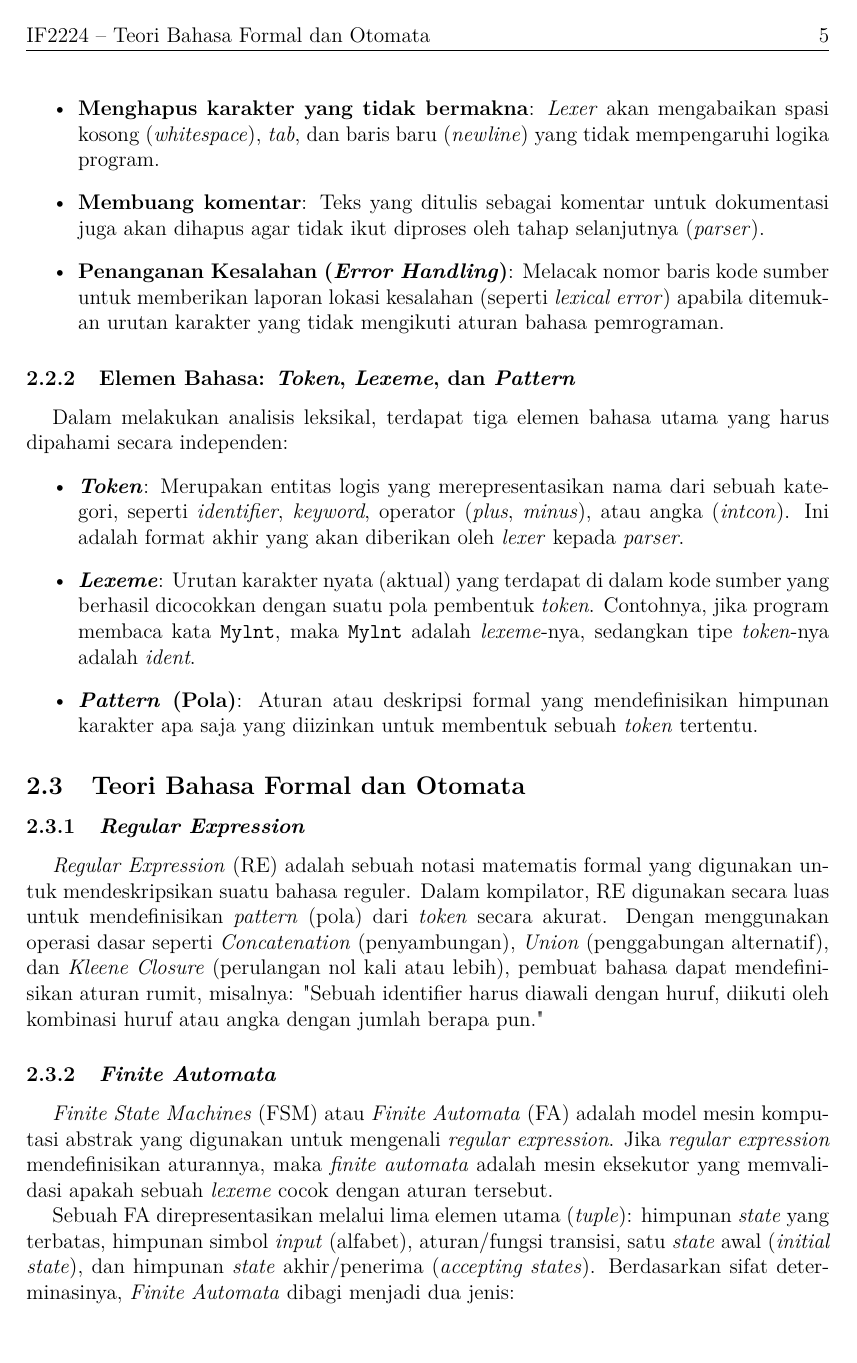
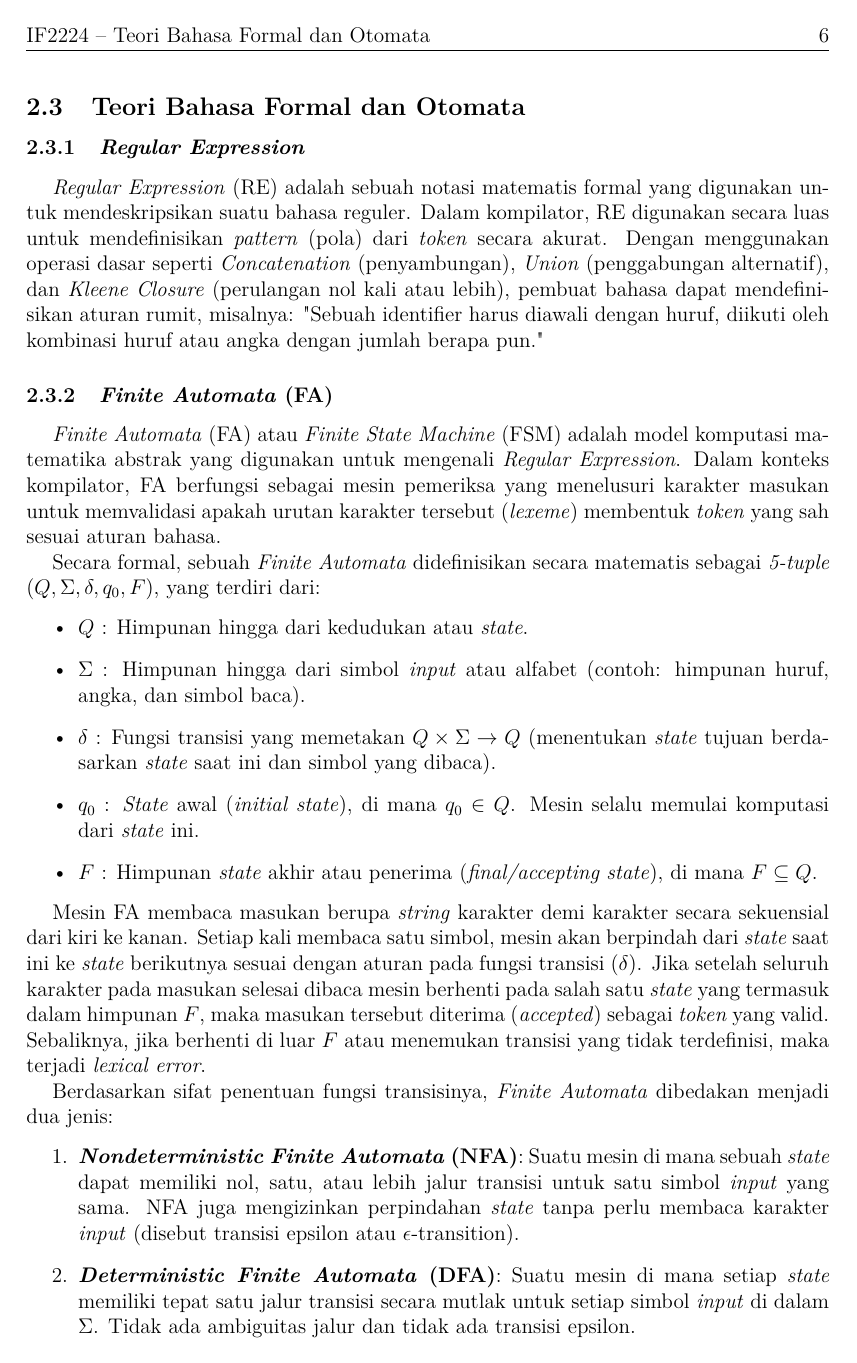
Before and after one commit to nicholaswisee/HBB-Tubes-IF2224-2026, a LaTeX document (doc/main.tex): page 6 of 14 before the commit and page 7 of 15 after it. Compiled offline with pdfLaTeX.

Commit message:
finish dasar teori

```diff
--- a/doc/main.tex
+++ b/doc/main.tex
@@ -244,12 +275 @@ Analisis leksikal adalah fase pertama dalam proses kompilasi. Komponen yang mela
 \begin{itemize}
-    \item \textbf{Menghapus karakter yang tidak bermakna}: \textit{Lexer} akan mengabaikan spasi kosong (\textit{whitespace}), \textit{tab}, dan baris baru (\textit{newline}) yang tidak mempengaruhi logika program.
-    \item \textbf{Membuang komentar}: Teks yang ditulis sebagai komentar untuk dokumentasi juga akan dihapus agar tidak ikut diproses oleh tahap selanjutnya (\textit{parser}).
-    \item \textbf{Penanganan Kesalahan (\textit{Error Handling})}: Melacak nomor baris kode sumber untuk memberikan laporan lokasi kesalahan (seperti \textit{lexical error}) apabila ditemukan urutan karakter yang tidak mengikuti aturan bahasa pemrograman.
-\end{itemize}
-
-\subsubsection{Elemen Bahasa: \textit{Token}, \textit{Lexeme}, dan \textit{Pattern}}
-Dalam melakukan analisis leksikal, terdapat tiga elemen bahasa utama yang harus dipahami secara independen:
-\begin{itemize}
-    \item \textbf{\textit{Token}}: Merupakan entitas logis yang merepresentasikan nama dari sebuah kategori, seperti \textit{identifier}, \textit{keyword}, operator (\textit{plus}, \textit{minus}), atau angka (\textit{intcon}). Ini adalah format akhir yang akan diberikan oleh \textit{lexer} kepada \textit{parser}.
-    \item \textbf{\textit{Lexeme}}: Urutan karakter nyata (aktual) yang terdapat di dalam kode sumber yang berhasil dicocokkan dengan suatu pola pembentuk \textit{token}. Contohnya, jika program membaca kata \texttt{Mylnt}, maka \texttt{Mylnt} adalah \textit{lexeme}-nya, sedangkan tipe \textit{token}-nya adalah \textit{ident}.
-    \item \textbf{\textit{Pattern} (Pola)}: Aturan atau deskripsi formal yang mendefinisikan himpunan karakter apa saja yang diizinkan untuk membentuk sebuah \textit{token} tertentu.
@@ -262,9 +309,46 @@ Dalam melakukan analisis leksikal, terdapat tiga elemen bahasa utama yang harus
 
-\subsubsection{\textit{Finite Automata}}
-\textit{Finite State Machines} (FSM) atau \textit{Finite Automata} (FA) adalah model mesin komputasi abstrak yang digunakan untuk mengenali \textit{regular expression}. Jika \textit{regular expression} mendefinisikan aturannya, maka \textit{finite automata} adalah mesin eksekutor yang memvalidasi apakah sebuah \textit{lexeme} cocok dengan aturan tersebut.
+\subsubsection{\textit{Finite Automata} (FA)}
 
-Sebuah FA direpresentasikan melalui lima elemen utama (\textit{tuple}): himpunan \textit{state} yang terbatas, himpunan simbol \textit{input} (alfabet), aturan/fungsi transisi, satu \textit{state} awal (\textit{initial state}), dan himpunan \textit{state} akhir/penerima (\textit{accepting states}). Berdasarkan sifat determinasinya, \textit{Finite Automata} dibagi menjadi dua jenis:
+\textit{Finite Automata} (FA) atau \textit{Finite State Machine} (FSM) adalah
+model komputasi matematika abstrak yang digunakan untuk mengenali
+\textit{Regular Expression}. Dalam konteks kompilator, FA berfungsi sebagai
+mesin pemeriksa yang menelusuri karakter masukan untuk memvalidasi apakah urutan
+karakter tersebut (\textit{lexeme}) membentuk \textit{token} yang sah sesuai
+aturan bahasa.
+
+Secara formal, sebuah \textit{Finite Automata} didefinisikan secara matematis
+sebagai \textit{5-tuple} $(Q, \Sigma, \delta, q_0, F)$, yang terdiri dari:
+\begin{itemize}
+    \item $Q$ : Himpunan hingga dari kedudukan atau \textit{state}.
+    \item $\Sigma$ : Himpunan hingga dari simbol \textit{input} atau alfabet
+        (contoh: himpunan huruf, angka, dan simbol baca).
+    \item $\delta$ : Fungsi transisi yang memetakan $Q \times \Sigma \rightarrow
+        Q$ (menentukan \textit{state} tujuan berdasarkan \textit{state} saat ini dan simbol yang dibaca).
+    \item $q_0$ : \textit{State} awal (\textit{initial state}), di mana $q_0 \in
+        Q$. Mesin selalu memulai komputasi dari \textit{state} ini.
+    \item $F$ : Himpunan \textit{state} akhir atau penerima
+        (\textit{final/accepting state}), di mana $F \subseteq Q$.
+\end{itemize}
+
+Mesin FA membaca masukan berupa \textit{string} karakter demi karakter secara
+sekuensial dari kiri ke kanan. Setiap kali membaca satu simbol,
+mesin akan berpindah dari \textit{state} saat ini ke \textit{state} berikutnya
+sesuai dengan aturan pada fungsi transisi ($\delta$). Jika setelah seluruh
+karakter pada masukan selesai dibaca mesin berhenti pada salah satu
+\textit{state} yang termasuk dalam himpunan $F$, maka masukan tersebut diterima
+(\textit{accepted}) sebagai \textit{token} yang valid. Sebaliknya, jika berhenti
+di luar $F$ atau menemukan transisi yang tidak terdefinisi, maka terjadi
+\textit{lexical error}.
+
+Berdasarkan sifat penentuan fungsi transisinya, \textit{Finite Automata} dibedakan menjadi dua jenis:
 \begin{enumerate}
-    \item \textbf{\textit{Nondeterministic Finite Automata} (NFA)}: Suatu mesin di mana sebuah \textit{state} dapat memiliki nol, satu, atau lebih transisi untuk satu simbol \textit{input} yang sama, termasuk transisi hampa (\textit{epsilon transition}).
-    \item \textbf{\textit{Deterministic Finite Automata} (DFA)}: Suatu mesin di mana setiap \textit{state} hanya memiliki tepat satu transisi untuk setiap simbol \textit{input}.
+    \item \textbf{\textit{Nondeterministic Finite Automata} (NFA)}: Suatu mesin
+        di mana sebuah \textit{state} dapat memiliki nol, satu, atau lebih jalur
+        transisi untuk satu simbol \textit{input} yang sama. NFA juga
+        mengizinkan perpindahan \textit{state} tanpa perlu membaca karakter
+        \textit{input} (disebut transisi epsilon atau $\epsilon$-transition).
+    \item \textbf{\textit{Deterministic Finite Automata} (DFA)}: Suatu mesin di
+        mana setiap \textit{state} memiliki tepat satu jalur transisi secara
+        mutlak untuk setiap simbol \textit{input} di dalam $\Sigma$. Tidak ada
+        ambiguitas jalur dan tidak ada transisi epsilon.
 \end{enumerate}
```
Also changed, not shown: doc/main.pdf, doc/main.tex (74 more changed lines).
